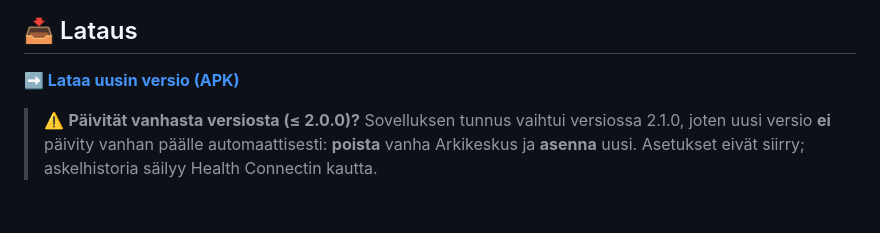
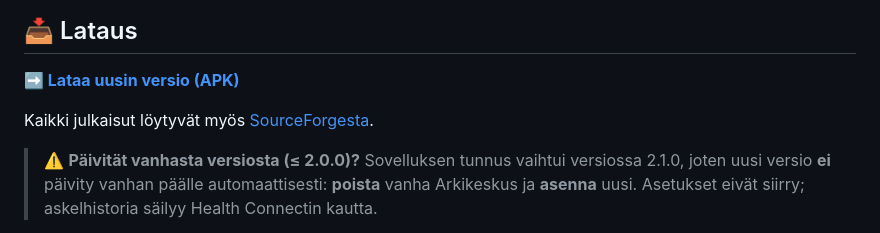
Before and after one commit to jrs8205/Arkikeskus, a Markdown page: README.md, the part around the change. Rendered like a GitHub page; blank space fills up the shorter version.

Commit message:
Mainitse SourceForge-peili README:ssä [skip ci]

```diff
--- a/README.md
+++ b/README.md
@@ -19,6 +19,8 @@
 ## 📥 Lataus
 
 **[➡️ Lataa uusin versio (APK)](https://github.com/jrs8205/Arkikeskus/releases/latest)**
+
+Kaikki julkaisut löytyvät myös [SourceForgesta](https://sourceforge.net/projects/arkikeskus/).
 
 > ⚠️ **Päivität vanhasta versiosta (≤ 2.0.0)?** Sovelluksen tunnus vaihtui versiossa 2.1.0, joten uusi versio **ei** päivity vanhan päälle automaattisesti: **poista** vanha Arkikeskus ja **asenna** uusi. Asetukset eivät siirry; askelhistoria säilyy Health Connectin kautta.
 
```
